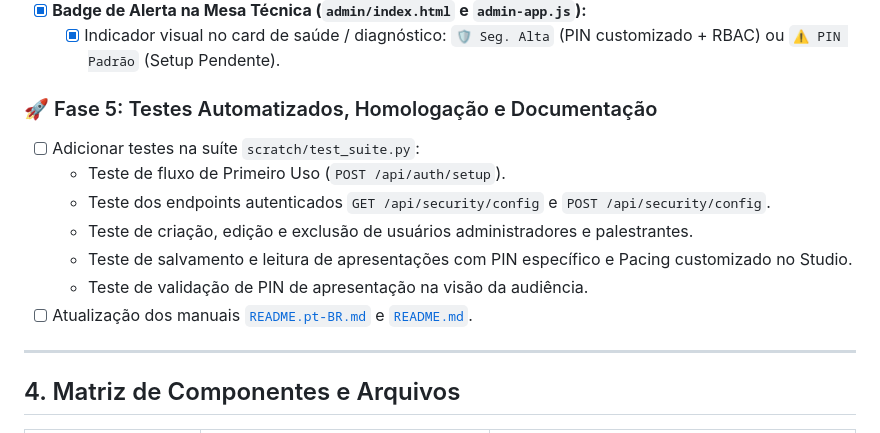
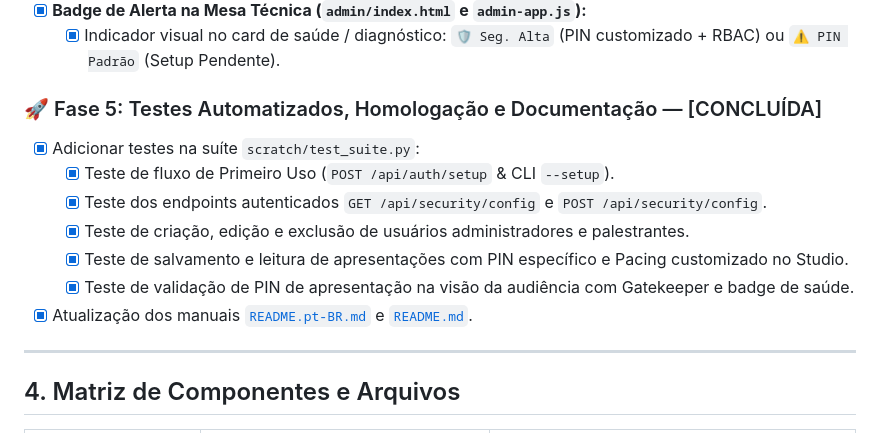
Before and after one commit to flashbsb/SlideMeshLive, a Markdown page: plan/PLANO_14_SECURITY_SETUP_WIZARD_E_GESTAO_RBAC.md, the part around the change. GitHub-like rendering.

```diff
--- a/plan/PLANO_14_SECURITY_SETUP_WIZARD_E_GESTAO_RBAC.md
+++ b/plan/PLANO_14_SECURITY_SETUP_WIZARD_E_GESTAO_RBAC.md
@@ -80,14 +80,14 @@ Este plano detalha a arquitetura, experiência do usuário (UX) e especificaçõ
 - [x] **Badge de Alerta na Mesa Técnica (`admin/index.html` e `admin-app.js`):**
   - [x] Indicador visual no card de saúde / diagnóstico: `🛡️ Seg. Alta` (PIN customizado + RBAC) ou `⚠️ PIN Padrão` (Setup Pendente).
 
-### 🚀 Fase 5: Testes Automatizados, Homologação e Documentação
-- [ ] Adicionar testes na suíte `scratch/test_suite.py`:
-  - Teste de fluxo de Primeiro Uso (`POST /api/auth/setup`).
-  - Teste dos endpoints autenticados `GET /api/security/config` e `POST /api/security/config`.
-  - Teste de criação, edição e exclusão de usuários administradores e palestrantes.
-  - Teste de salvamento e leitura de apresentações com PIN específico e Pacing customizado no Studio.
-  - Teste de validação de PIN de apresentação na visão da audiência.
-- [ ] Atualização dos manuais [`README.pt-BR.md`](README.pt-BR.md) e [`README.md`](README.md).
+### 🚀 Fase 5: Testes Automatizados, Homologação e Documentação — [CONCLUÍDA]
+- [x] Adicionar testes na suíte `scratch/test_suite.py`:
+  - [x] Teste de fluxo de Primeiro Uso (`POST /api/auth/setup` & CLI `--setup`).
+  - [x] Teste dos endpoints autenticados `GET /api/security/config` e `POST /api/security/config`.
+  - [x] Teste de criação, edição e exclusão de usuários administradores e palestrantes.
+  - [x] Teste de salvamento e leitura de apresentações com PIN específico e Pacing customizado no Studio.
+  - [x] Teste de validação de PIN de apresentação na visão da audiência com Gatekeeper e badge de saúde.
+- [x] Atualização dos manuais [`README.pt-BR.md`](README.pt-BR.md) e [`README.md`](README.md).
 
 ---
 
```
Also changed, not shown: README.md (+11 -4 lines), README.pt-BR.md (+11 -4 lines).
